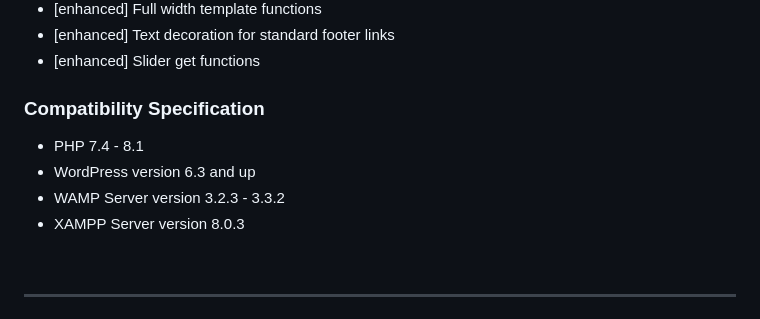
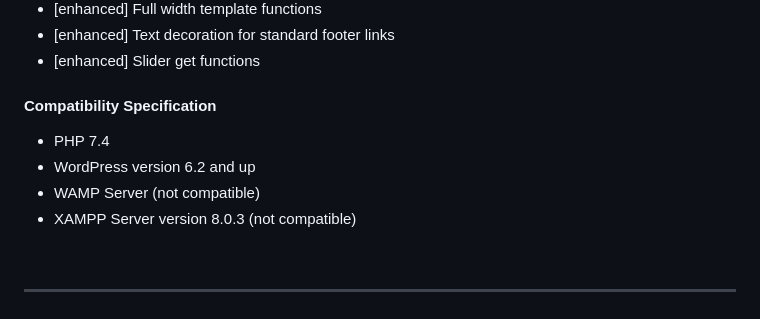
Before and after one commit to GOSD-DICT/gwt-wordpress, a Markdown page: README.md, the part around the change. Rendered like a GitHub page.

```diff
--- a/README.md
+++ b/README.md
@@ -143,11 +143,11 @@ For a list of known issues and RFEs, check the [issue tracking system](https://g
 - [enhanced] Text decoration for standard footer links
 - [enhanced] Slider get functions
 
-### Compatibility Specification
-- PHP 7.4 - 8.1
-- WordPress version 6.3 and up
-- WAMP Server version 3.2.3 - 3.3.2
-- XAMPP Server version 8.0.3
+#### Compatibility Specification
+- PHP 7.4
+- WordPress version 6.2 and up
+- WAMP Server (not compatible)
+- XAMPP Server version 8.0.3 (not compatible)
 <br>
 <hr>
 
```
